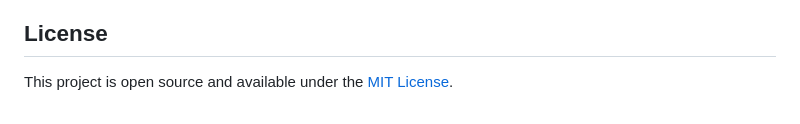
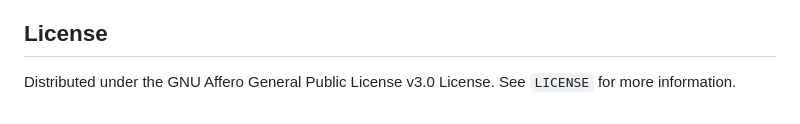
Before and after one commit to edisedis777/Bayesian-Test-Results-Calculator, a Markdown page: README.md, the part around the change. Drawn GitHub-style.

```diff
--- a/README.md
+++ b/README.md
@@ -66,4 +66,4 @@ This tool demonstrates a concept formalized by **Thomas Bayes** (1701-1761), pos
 
 ## License
 
-This project is open source and available under the [MIT License](LICENSE).
+Distributed under the GNU Affero General Public License v3.0 License. See `LICENSE` for more information.
```
